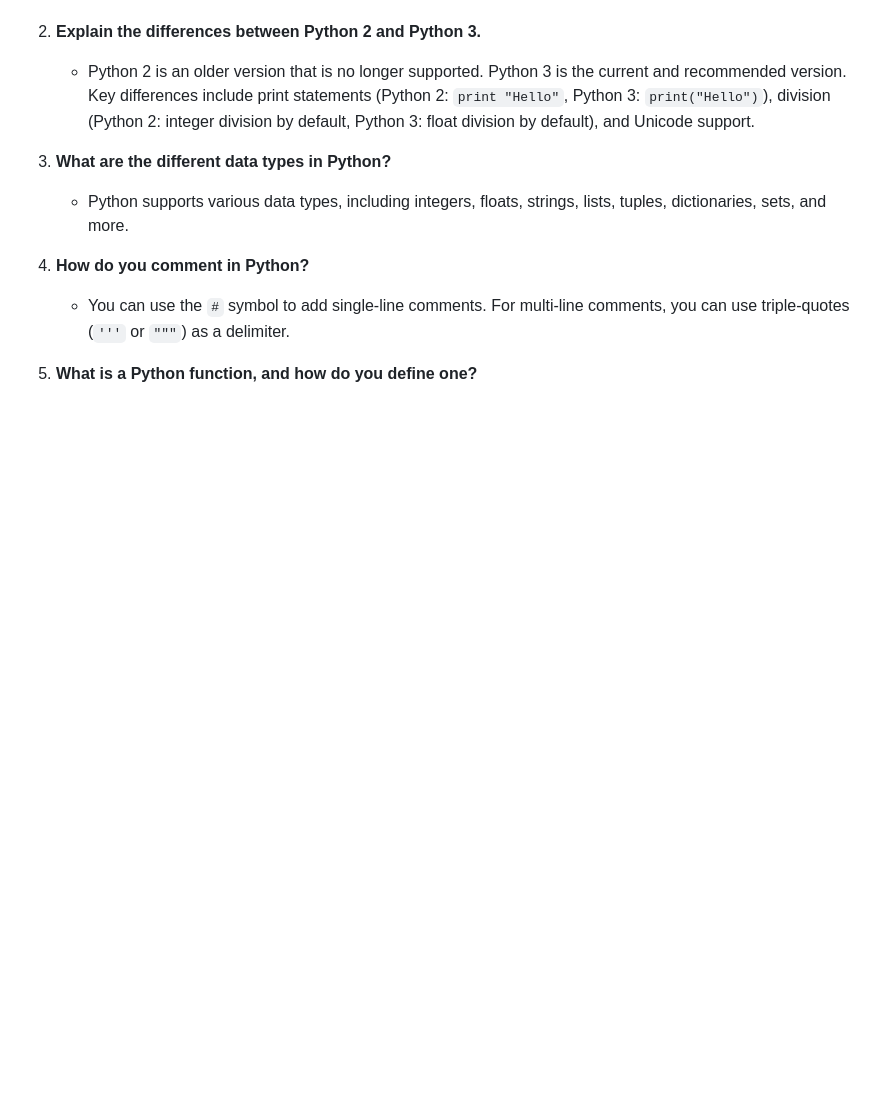
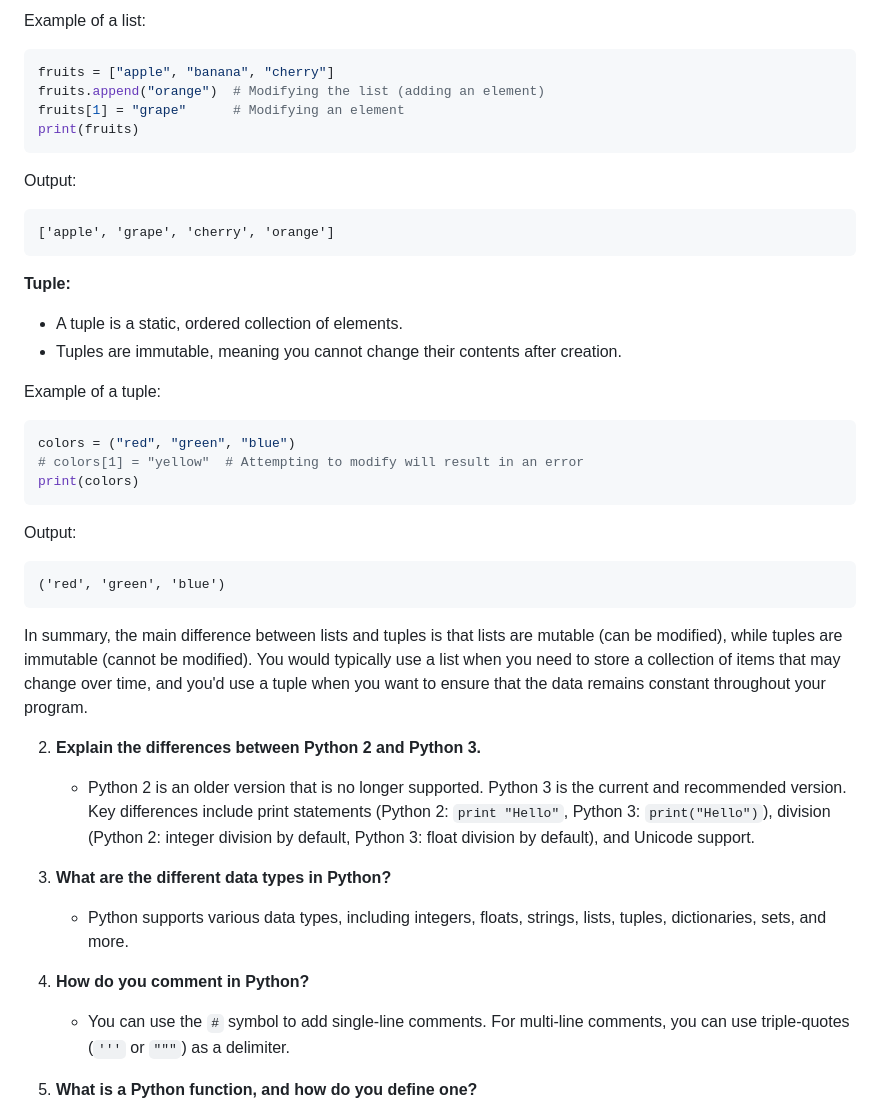
Before and after one commit to himanshu60/JavaScript-Basics, a Markdown page: Python_Interview_Questions/PythonImpQue.md, the part around one of its changes. Drawn GitHub-style; blank space fills up the shorter version.

Commit message:
imp questions

````diff
--- a/Python_Interview_Questions/PythonImpQue.md
+++ b/Python_Interview_Questions/PythonImpQue.md
@@ -5,3 +68,35 @@ Here are ten common Python interview questions along with their answers:
+Example of a list:
+```python
+fruits = ["apple", "banana", "cherry"]
+fruits.append("orange")  # Modifying the list (adding an element)
+fruits[1] = "grape"      # Modifying an element
+print(fruits)
+```
+
+Output:
+```
+['apple', 'grape', 'cherry', 'orange']
+```
+
+**Tuple:**
+- A tuple is a static, ordered collection of elements.
+- Tuples are immutable, meaning you cannot change their contents after creation.
+
+Example of a tuple:
+```python
+colors = ("red", "green", "blue")
+# colors[1] = "yellow"  # Attempting to modify will result in an error
+print(colors)
+```
+
+Output:
+```
+('red', 'green', 'blue')
+```
+
+In summary, the main difference between lists and tuples is that lists are mutable (can be modified), while tuples are immutable (cannot be modified). You would typically use a list when you need to store a collection of items that may change over time, and you'd use a tuple when you want to ensure that the data remains constant throughout your program.
+
+
 
 2. **Explain the differences between Python 2 and Python 3.**
    - Python 2 is an older version that is no longer supported. Python 3 is the current and recommended version. Key differences include print statements (Python 2: `print "Hello"`, Python 3: `print("Hello")`), division (Python 2: integer division by default, Python 3: float division by default), and Unicode support.
````
Also changed, not shown: other parts of Python_Interview_Questions/PythonImpQue.md (+63 -0 lines).
